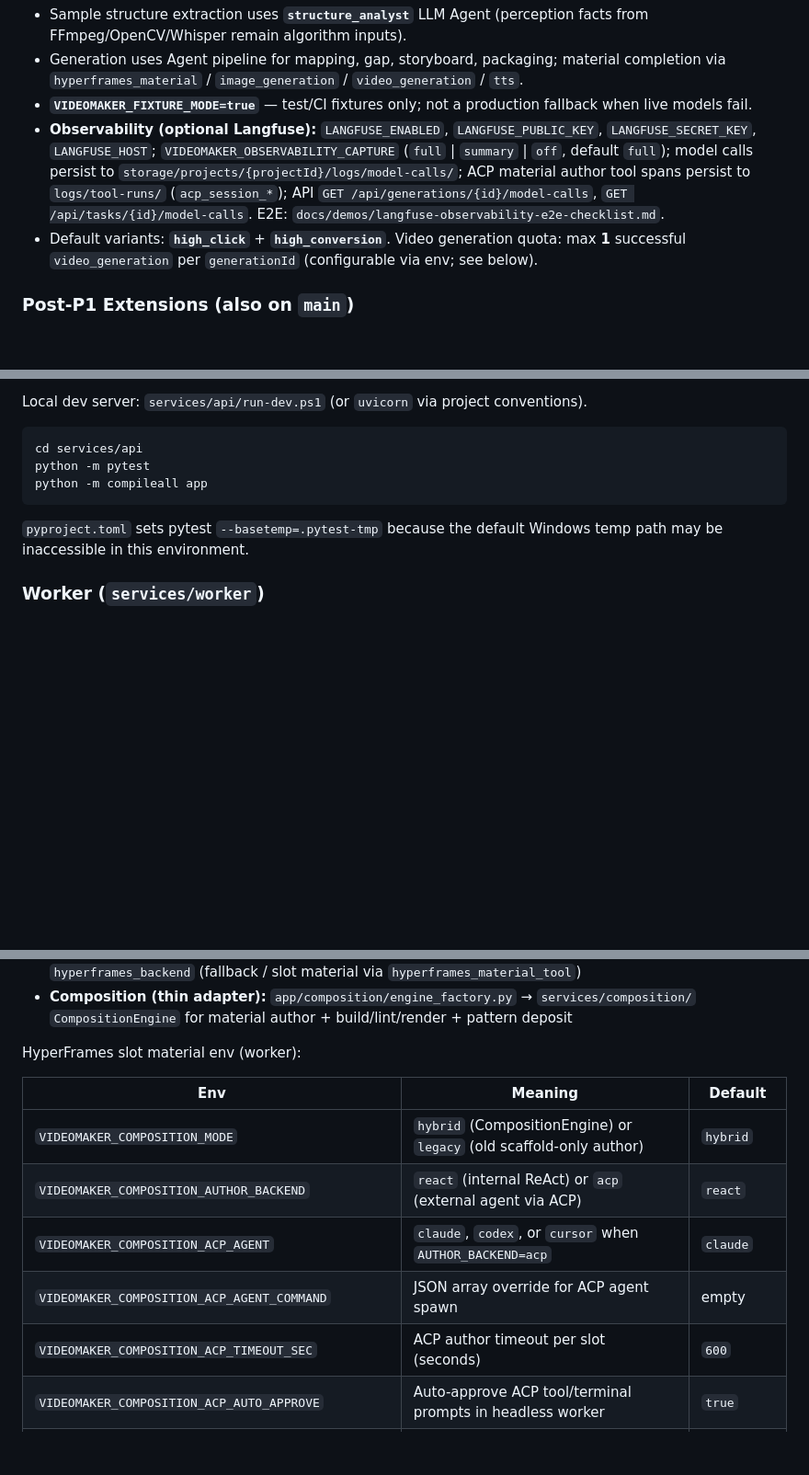
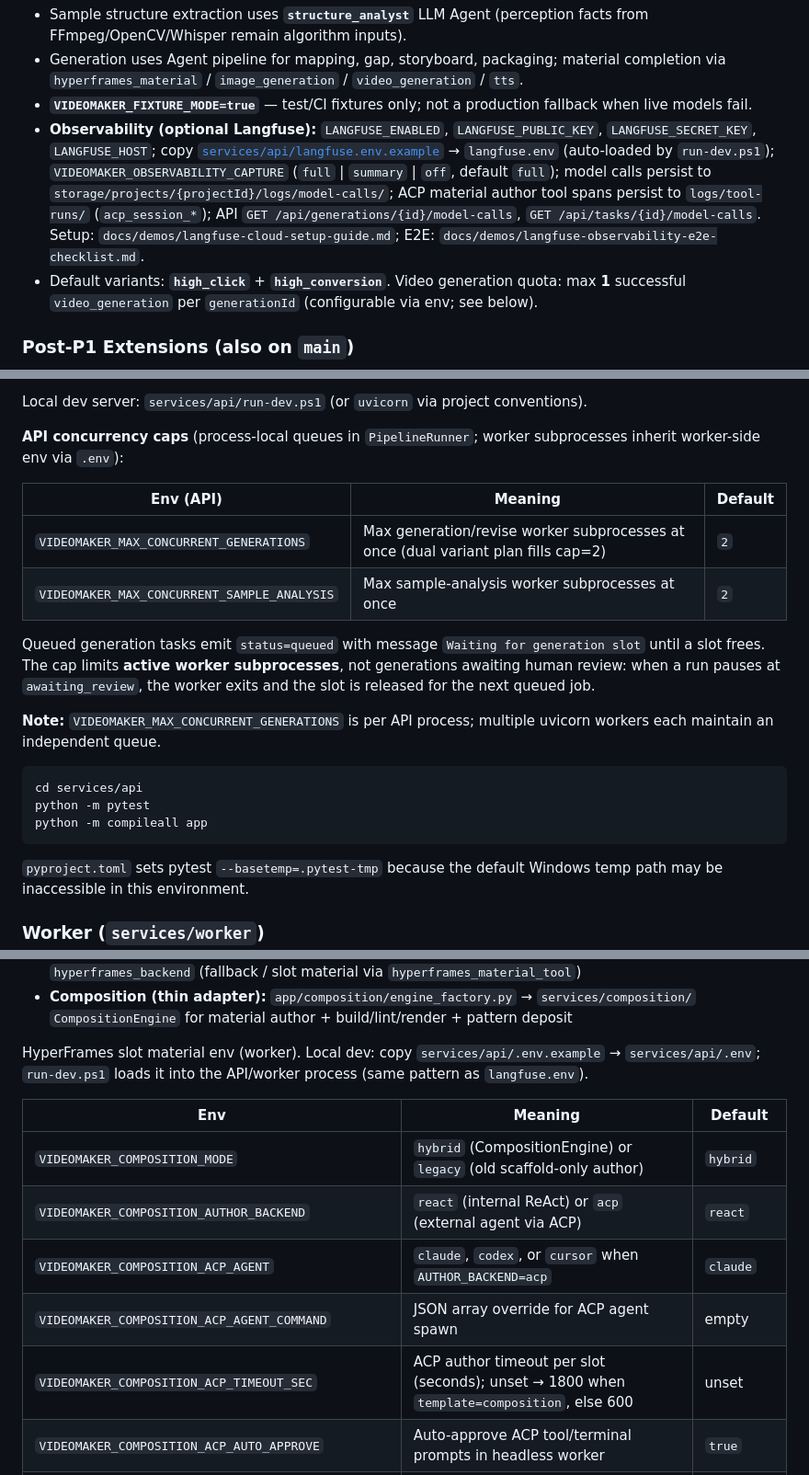
Before and after one commit to LDJ-creat/VideoMaker, a Markdown page: AGENTS.md, 3 parts joined by grey strips. Shown at 92% size. GitHub-like rendering; blank space fills up the shorter version.

Commit message:
docs: 双层 generation/material 并发说明与 ACP 调优
AGENTS.md 补充 API/Worker 并发 env、paused 释放 slot 语义与 fail_fast 行为。ACP E2E checklist 增加双层旋钮与 Cursor 限流调优建议。

Co-authored-by: Cursor <cursoragent@cursor.com>

````diff
--- a/AGENTS.md
+++ b/AGENTS.md
@@ -111,7 +111,7 @@ P1 upgrades P0 from deterministic demo to **LLM Agent + ModelGateway + AIGC mate
 - Sample structure extraction uses **`structure_analyst`** LLM Agent (perception facts from FFmpeg/OpenCV/Whisper remain algorithm inputs).
 - Generation uses Agent pipeline for mapping, gap, storyboard, packaging; material completion via `hyperframes_material` / `image_generation` / `video_generation` / `tts`.
 - **`VIDEOMAKER_FIXTURE_MODE=true`** — test/CI fixtures only; not a production fallback when live models fail.
-- **Observability (optional Langfuse):** `LANGFUSE_ENABLED`, `LANGFUSE_PUBLIC_KEY`, `LANGFUSE_SECRET_KEY`, `LANGFUSE_HOST`; `VIDEOMAKER_OBSERVABILITY_CAPTURE` (`full` \| `summary` \| `off`, default `full`); model calls persist to `storage/projects/{projectId}/logs/model-calls/`; ACP material author tool spans persist to `logs/tool-runs/` (`acp_session_*`); API `GET /api/generations/{id}/model-calls`, `GET /api/tasks/{id}/model-calls`. E2E: `docs/demos/langfuse-observability-e2e-checklist.md`.
+- **Observability (optional Langfuse):** `LANGFUSE_ENABLED`, `LANGFUSE_PUBLIC_KEY`, `LANGFUSE_SECRET_KEY`, `LANGFUSE_HOST`; copy [`services/api/langfuse.env.example`](services/api/langfuse.env.example) → `langfuse.env` (auto-loaded by `run-dev.ps1`); `VIDEOMAKER_OBSERVABILITY_CAPTURE` (`full` \| `summary` \| `off`, default `full`); model calls persist to `storage/projects/{projectId}/logs/model-calls/`; ACP material author tool spans persist to `logs/tool-runs/` (`acp_session_*`); API `GET /api/generations/{id}/model-calls`, `GET /api/tasks/{id}/model-calls`. Setup: `docs/demos/langfuse-cloud-setup-guide.md`; E2E: `docs/demos/langfuse-observability-e2e-checklist.md`.
 - Default variants: **`high_click`** + **`high_conversion`**. Video generation quota: max **1** successful `video_generation` per `generationId` (configurable via env; see below).
 
 ### Post-P1 Extensions (also on `main`)
@@ -293,6 +296,17 @@ Generation with human review (default): worker pauses at `awaiting_master_review
 
 Local dev server: `services/api/run-dev.ps1` (or `uvicorn` via project conventions).
 
+**API concurrency caps** (process-local queues in `PipelineRunner`; worker subprocesses inherit worker-side env via `.env`):
+
+| Env (API) | Meaning | Default |
+|-----------|---------|---------|
+| `VIDEOMAKER_MAX_CONCURRENT_GENERATIONS` | Max generation/revise worker subprocesses at once (dual variant plan fills cap=2) | `2` |
+| `VIDEOMAKER_MAX_CONCURRENT_SAMPLE_ANALYSIS` | Max sample-analysis worker subprocesses at once | `2` |
+
+Queued generation tasks emit `status=queued` with message `Waiting for generation slot` until a slot frees. The cap limits **active worker subprocesses**, not generations awaiting human review: when a run pauses at `awaiting_review`, the worker exits and the slot is released for the next queued job.
+
+**Note:** `VIDEOMAKER_MAX_CONCURRENT_GENERATIONS` is per API process; multiple uvicorn workers each maintain an independent queue.
+
 ```powershell
 cd services/api
 python -m pytest
@@ -315,7 +329,7 @@ Pipelines and tools:
 - **Render:** `render_timeline_to_hyperframes`, `composition_preview`, `ffmpeg_backend` (default final MP4), `hyperframes_backend` (fallback / slot material via `hyperframes_material_tool`)
 - **Composition (thin adapter):** `app/composition/engine_factory.py` → `services/composition/` `CompositionEngine` for material author + build/lint/render + pattern deposit
 
-HyperFrames slot material env (worker):
+HyperFrames slot material env (worker). Local dev: copy `services/api/.env.example` → `services/api/.env`; `run-dev.ps1` loads it into the API/worker process (same pattern as `langfuse.env`).
 
 | Env | Meaning | Default |
 |-----|---------|---------|
@@ -323,7 +337,7 @@ HyperFrames slot material env (worker):
 | `VIDEOMAKER_COMPOSITION_AUTHOR_BACKEND` | `react` (internal ReAct) or `acp` (external agent via ACP) | `react` |
 | `VIDEOMAKER_COMPOSITION_ACP_AGENT` | `claude`, `codex`, or `cursor` when `AUTHOR_BACKEND=acp` | `claude` |
 | `VIDEOMAKER_COMPOSITION_ACP_AGENT_COMMAND` | JSON array override for ACP agent spawn | empty |
-| `VIDEOMAKER_COMPOSITION_ACP_TIMEOUT_SEC` | ACP author timeout per slot (seconds) | `600` |
+| `VIDEOMAKER_COMPOSITION_ACP_TIMEOUT_SEC` | ACP author timeout per slot (seconds); unset → 1800 when `template=composition`, else 600 | unset |
 | `VIDEOMAKER_COMPOSITION_ACP_AUTO_APPROVE` | Auto-approve ACP tool/terminal prompts in headless worker | `true` |
 | `VIDEOMAKER_COMPOSITION_ACP_LINT_REPAIR_MAX` | Extra ACP repair sessions after post-turn lint failure | `1` |
 | `VIDEOMAKER_ACP_OBSERVABILITY_MAX_SESSION_UPDATES` | Max `acp_session_update` tool-run records exported per ACP author session | `40` |
````
Also changed, not shown: other parts of AGENTS.md (+4 -0 lines), docs/demos/composition-acp-author-e2e-checklist.md (+14 -3 lines).
